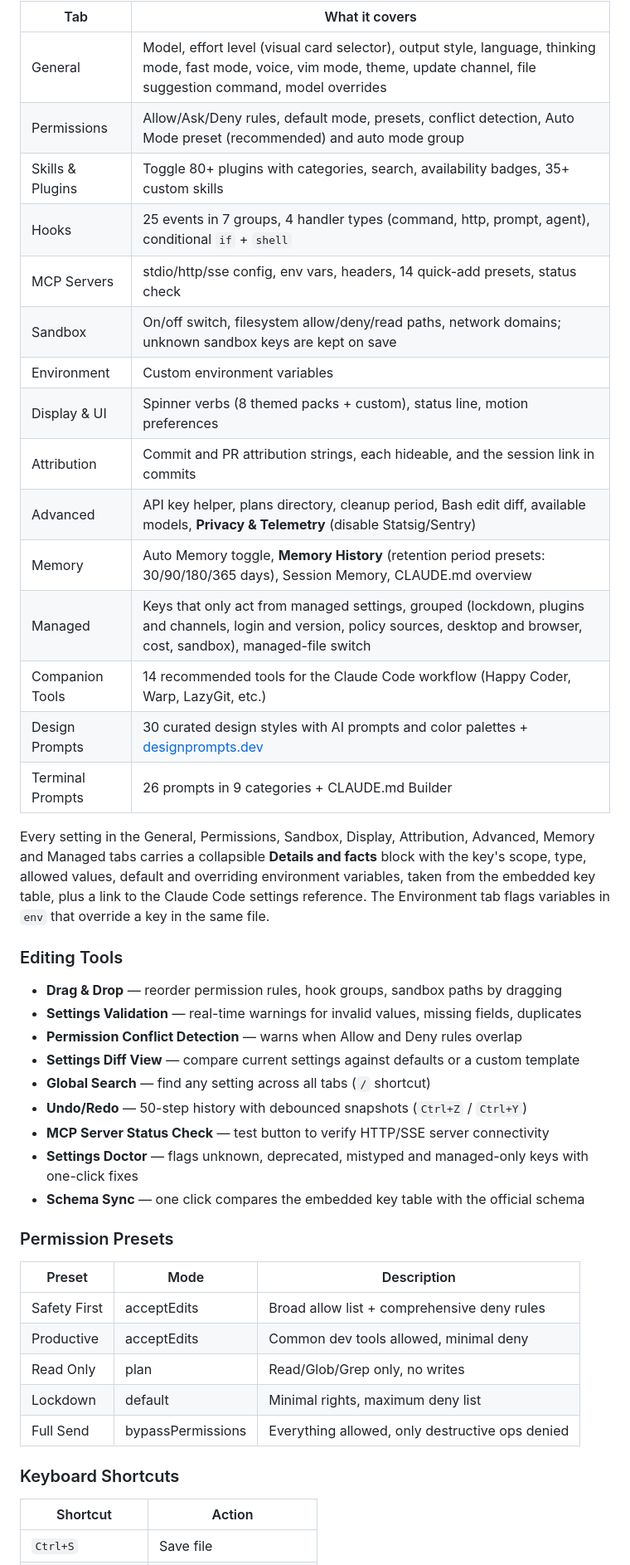
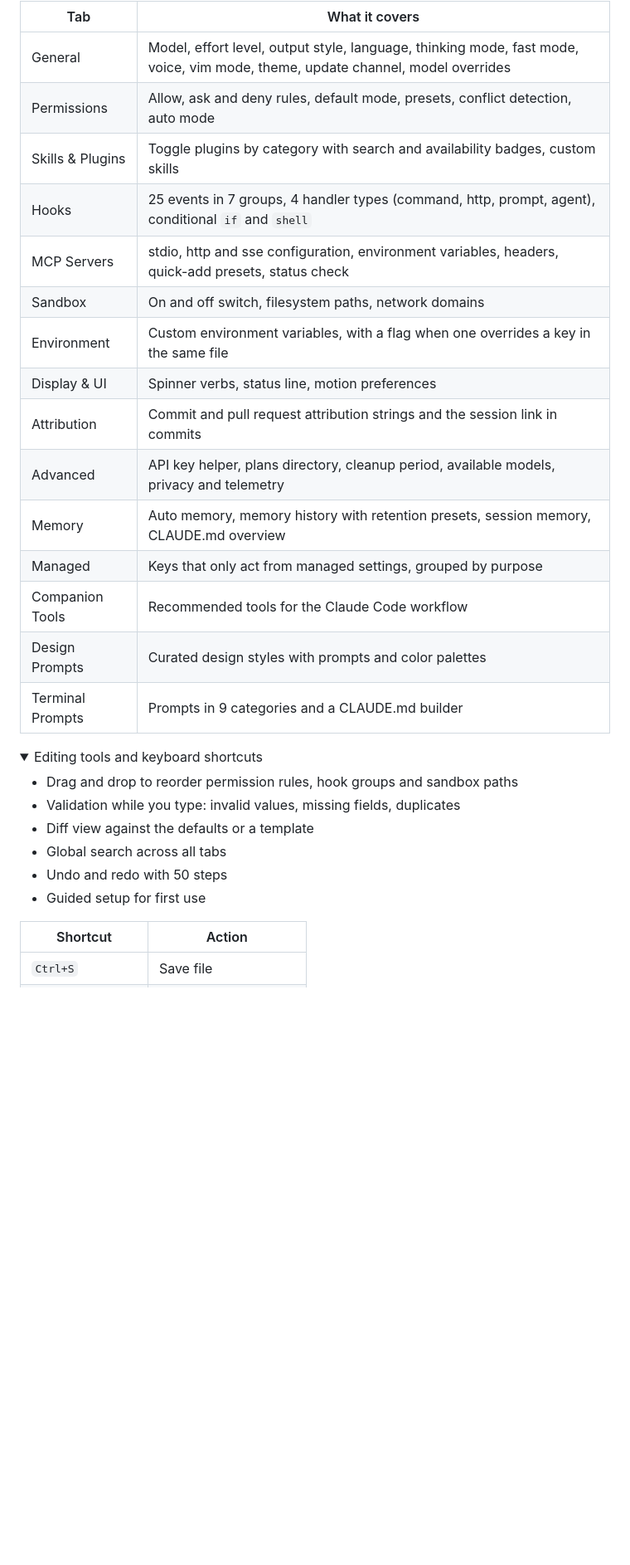
Before and after one commit to mrspot-dev/claude-settings-editor, a Markdown page: README.md, the part around one of its changes. Shown at 83% size. Rendered like a GitHub page; folded sections open; blank space fills up the shorter version.

```diff
--- a/README.md
+++ b/README.md
@@ -84,46 +88,33 @@ On Windows, you can also double-click `open-editor.bat`.
 
 | Tab | What it covers |
 |-----|----------------|
-| General | Model, effort level (visual card selector), output style, language, thinking mode, fast mode, voice, vim mode, theme, update channel, file suggestion command, model overrides |
-| Permissions | Allow/Ask/Deny rules, default mode, presets, conflict detection, Auto Mode preset (recommended) and auto mode group |
-| Skills & Plugins | Toggle 80+ plugins with categories, search, availability badges, 35+ custom skills |
-| Hooks | 25 events in 7 groups, 4 handler types (command, http, prompt, agent), conditional `if` + `shell` |
-| MCP Servers | stdio/http/sse config, env vars, headers, 14 quick-add presets, status check |
-| Sandbox | On/off switch, filesystem allow/deny/read paths, network domains; unknown sandbox keys are kept on save |
-| Environment | Custom environment variables |
-| Display & UI | Spinner verbs (8 themed packs + custom), status line, motion preferences |
-| Attribution | Commit and PR attribution strings, each hideable, and the session link in commits |
-| Advanced | API key helper, plans directory, cleanup period, Bash edit diff, available models, **Privacy & Telemetry** (disable Statsig/Sentry) |
-| Memory | Auto Memory toggle, **Memory History** (retention period presets: 30/90/180/365 days), Session Memory, CLAUDE.md overview |
-| Managed | Keys that only act from managed settings, grouped (lockdown, plugins and channels, login and version, policy sources, desktop and browser, cost, sandbox), managed-file switch |
-| Companion Tools | 14 recommended tools for the Claude Code workflow (Happy Coder, Warp, LazyGit, etc.) |
-| Design Prompts | 30 curated design styles with AI prompts and color palettes + [designprompts.dev](https://www.designprompts.dev/) |
-| Terminal Prompts | 26 prompts in 9 categories + CLAUDE.md Builder |
+| General | Model, effort level, output style, language, thinking mode, fast mode, voice, vim mode, theme, update channel, model overrides |
+| Permissions | Allow, ask and deny rules, default mode, presets, conflict detection, auto mode |
+| Skills & Plugins | Toggle plugins by category with search and availability badges, custom skills |
+| Hooks | 25 events in 7 groups, 4 handler types (command, http, prompt, agent), conditional `if` and `shell` |
+| MCP Servers | stdio, http and sse configuration, environment variables, headers, quick-add presets, status check |
+| Sandbox | On and off switch, filesystem paths, network domains |
+| Environment | Custom environment variables, with a flag when one overrides a key in the same file |
+| Display & UI | Spinner verbs, status line, motion preferences |
+| Attribution | Commit and pull request attribution strings and the session link in commits |
+| Advanced | API key helper, plans directory, cleanup period, available models, privacy and telemetry |
+| Memory | Auto memory, memory history with retention presets, session memory, CLAUDE.md overview |
+| Managed | Keys that only act from managed settings, grouped by purpose |
+| Companion Tools | Recommended tools for the Claude Code workflow |
+| Design Prompts | Curated design styles with prompts and color palettes |
+| Terminal Prompts | Prompts in 9 categories and a CLAUDE.md builder |
 
-Every setting in the General, Permissions, Sandbox, Display, Attribution, Advanced, Memory and Managed tabs carries a collapsible **Details and facts** block with the key's scope, type, allowed values, default and overriding environment variables, taken from the embedded key table, plus a link to the Claude Code settings reference. The Environment tab flags variables in `env` that override a key in the same file.
+</details>
 
-### Editing Tools
-- **Drag & Drop** — reorder permission rules, hook groups, sandbox paths by dragging
-- **Settings Validation** — real-time warnings for invalid values, missing fields, duplicates
-- **Permission Conflict Detection** — warns when Allow and Deny rules overlap
-- **Settings Diff View** — compare current settings against defaults or a custom template
-- **Global Search** — find any setting across all tabs (`/` shortcut)
-- **Undo/Redo** — 50-step history with debounced snapshots (`Ctrl+Z` / `Ctrl+Y`)
-- **MCP Server Status Check** — test button to verify HTTP/SSE server connectivity
-- **Settings Doctor** — flags unknown, deprecated, mistyped and managed-only keys with one-click fixes
-- **Schema Sync** — one click compares the embedded key table with the official schema
+<details>
+<summary>Editing tools and keyboard shortcuts</summary>
 
-### Permission Presets
-
-| Preset | Mode | Description |
-|--------|------|-------------|
-| Safety First | acceptEdits | Broad allow list + comprehensive deny rules |
-| Productive | acceptEdits | Common dev tools allowed, minimal deny |
-| Read Only | plan | Read/Glob/Grep only, no writes |
-| Lockdown | default | Minimal rights, maximum deny list |
-| Full Send | bypassPermissions | Everything allowed, only destructive ops denied |
-
-### Keyboard Shortcuts
+- Drag and drop to reorder permission rules, hook groups and sandbox paths
+- Validation while you type: invalid values, missing fields, duplicates
+- Diff view against the defaults or a template
+- Global search across all tabs
+- Undo and redo with 50 steps
+- Guided setup for first use
 
 | Shortcut | Action |
 |----------|--------|
```
Also changed, not shown: other parts of README.md (+57 -74 lines), assets/editor-general.png (added), assets/editor-permissions.png (added).
